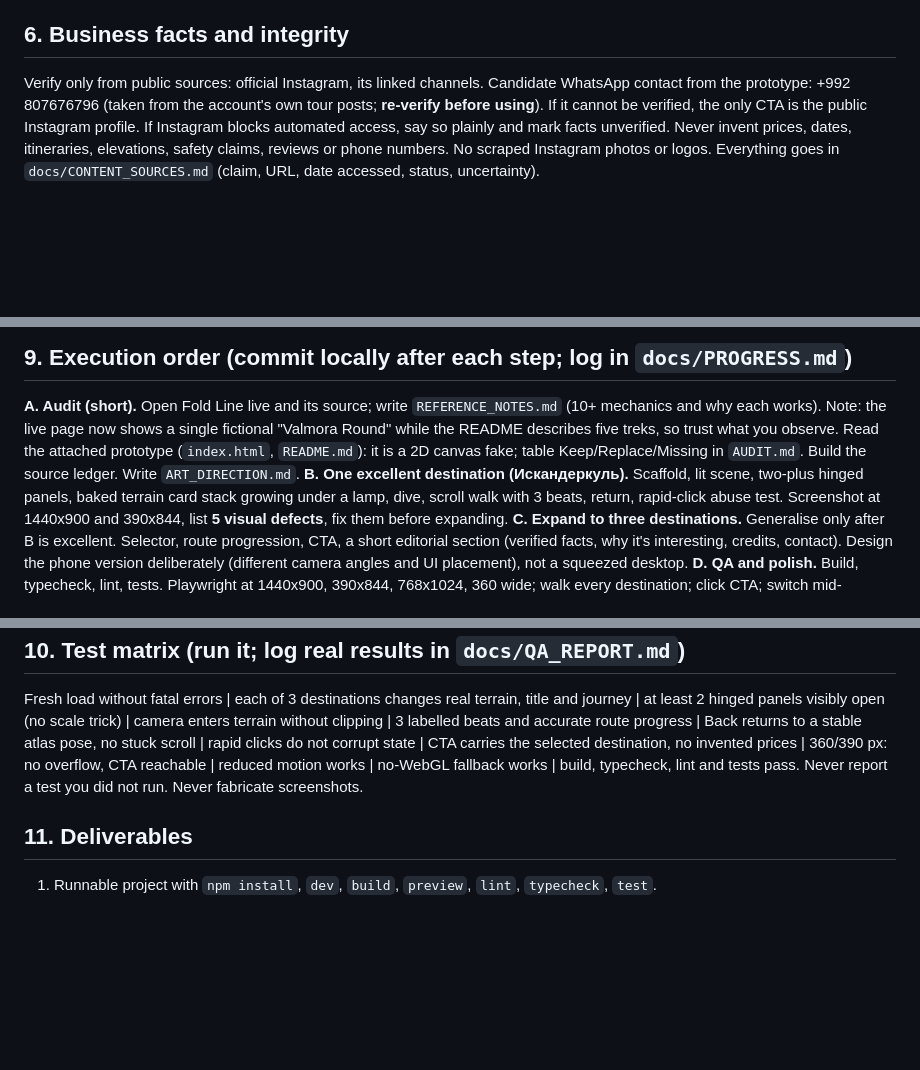
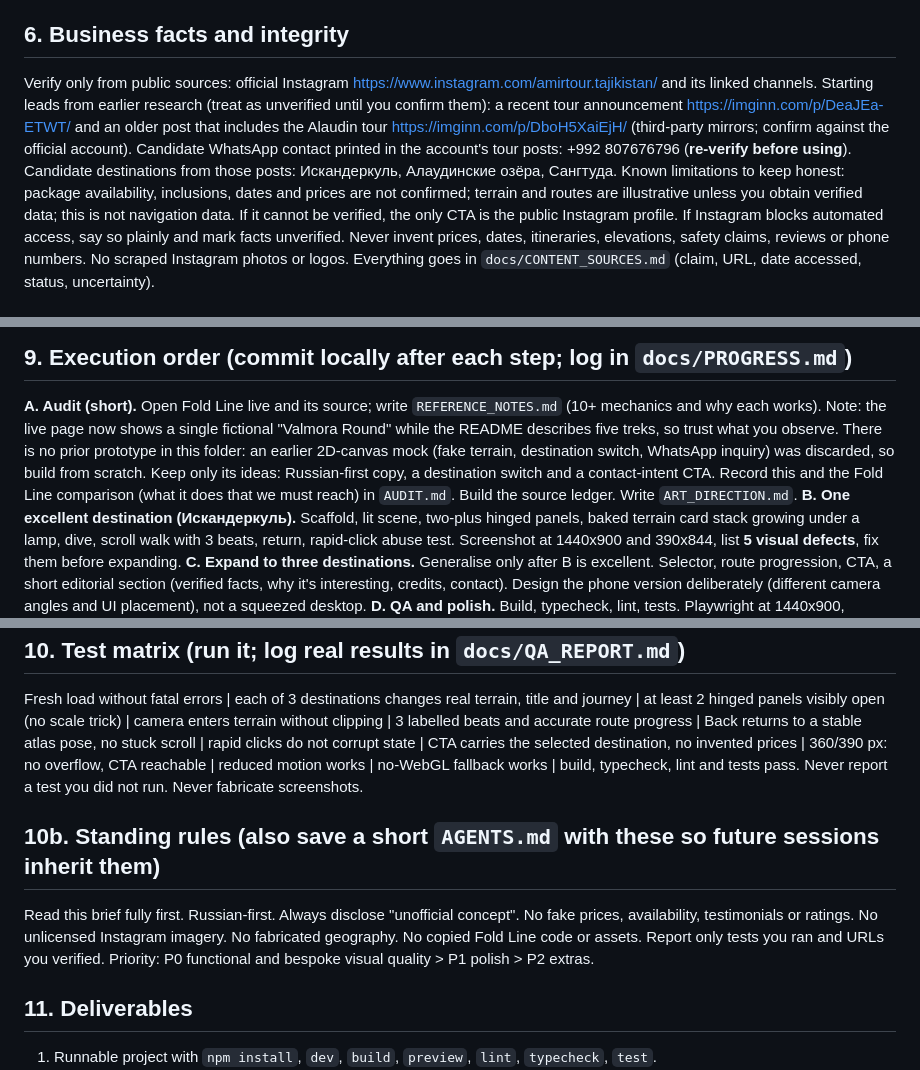
Before and after one commit to abubakrmmarufov-tech/3D-one-room, a Markdown page: docs/prompts/AMIR_TOUR_MASTER_PROMPT.md, 3 parts joined by grey strips. Drawn GitHub-style; blank space fills up the shorter version.

Commit message:
Make Amir Tour prompt self-contained after prototype files removed
Co-Authored-By: Claude Sonnet 5.5 <noreply@anthropic.com>
Claude-Session: https://claude.ai/code/session_018cLWkSsoo2EJkMbvTw6zYH

```diff
--- a/docs/prompts/AMIR_TOUR_MASTER_PROMPT.md
+++ b/docs/prompts/AMIR_TOUR_MASTER_PROMPT.md
@@ -126,8 +126,14 @@ discreet tag: **«Независимый концепт Jomi Studio · Неоф
 
 ## 6. Business facts and integrity
 
-Verify only from public sources: official Instagram, its linked channels. Candidate WhatsApp contact from
-the prototype: +992 807676796 (taken from the account's own tour posts; **re-verify before using**). If it
+Verify only from public sources: official Instagram https://www.instagram.com/amirtour.tajikistan/ and its
+linked channels. Starting leads from earlier research (treat as unverified until you confirm them):
+a recent tour announcement https://imginn.com/p/DeaJEa-ETWT/ and an older post that includes the Alaudin tour
+https://imginn.com/p/DboH5XaiEjH/ (third-party mirrors; confirm against the official account). Candidate
+WhatsApp contact printed in the account's tour posts: +992 807676796 (**re-verify before using**).
+Candidate destinations from those posts: Искандеркуль, Алаудинские озёра, Сангтуда.
+Known limitations to keep honest: package availability, inclusions, dates and prices are not confirmed;
+terrain and routes are illustrative unless you obtain verified data; this is not navigation data. If it
 cannot be verified, the only CTA is the public Instagram profile. If Instagram blocks automated access,
 say so plainly and mark facts unverified. Never invent prices, dates, itineraries, elevations, safety
 claims, reviews or phone numbers. No scraped Instagram photos or logos. Everything goes in
@@ -173,8 +179,10 @@ audit. Reading a skill is not doing the work.
 
 **A. Audit (short).** Open Fold Line live and its source; write `REFERENCE_NOTES.md` (10+ mechanics and why
 each works). Note: the live page now shows a single fictional "Valmora Round" while the README describes
-five treks, so trust what you observe. Read the attached prototype (`index.html`, `README.md`): it is a 2D
-canvas fake; table Keep/Replace/Missing in `AUDIT.md`. Build the source ledger. Write `ART_DIRECTION.md`.
+five treks, so trust what you observe. There is no prior prototype in this folder: an earlier 2D-canvas
+mock (fake terrain, destination switch, WhatsApp inquiry) was discarded, so build from scratch. Keep only its
+ideas: Russian-first copy, a destination switch and a contact-intent CTA. Record this and the Fold Line
+comparison (what it does that we must reach) in `AUDIT.md`. Build the source ledger. Write `ART_DIRECTION.md`.
 **B. One excellent destination (Искандеркуль).** Scaffold, lit scene, two-plus hinged panels, baked terrain
 card stack growing under a lamp, dive, scroll walk with 3 beats, return, rapid-click abuse test. Screenshot
 at 1440x900 and 390x844, list **5 visual defects**, fix them before expanding.
@@ -200,6 +208,13 @@ state | CTA carries the selected destination, no invented prices | 360/390 px: n
 | reduced motion works | no-WebGL fallback works | build, typecheck, lint and tests pass.
 Never report a test you did not run. Never fabricate screenshots.
 
+## 10b. Standing rules (also save a short `AGENTS.md` with these so future sessions inherit them)
+
+Read this brief fully first. Russian-first. Always disclose "unofficial concept". No fake prices,
+availability, testimonials or ratings. No unlicensed Instagram imagery. No fabricated geography. No copied
+Fold Line code or assets. Report only tests you ran and URLs you verified. Priority: P0 functional and
+bespoke visual quality > P1 polish > P2 extras.
+
 ## 11. Deliverables
 
 1. Runnable project with `npm install`, `dev`, `build`, `preview`, `lint`, `typecheck`, `test`.
```
